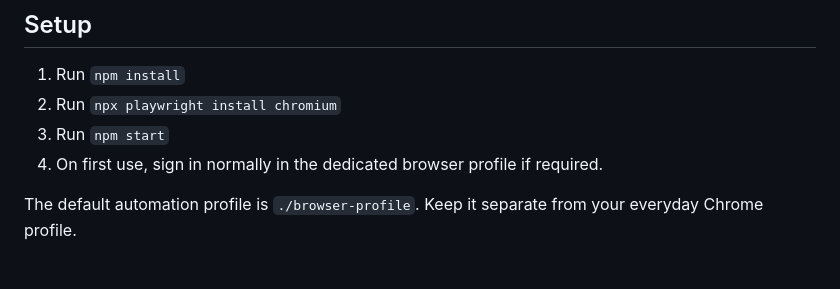
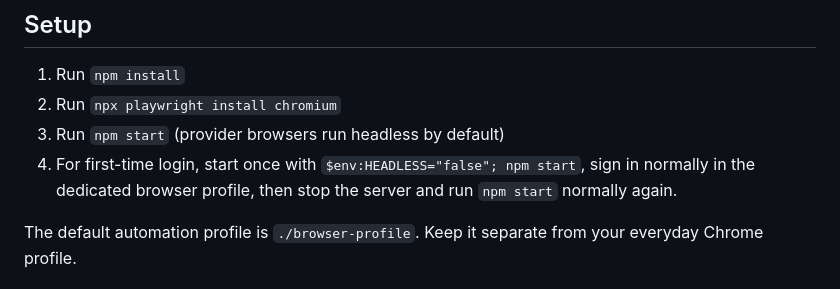
Before and after one commit to mhrrasekh/LLM2, a Markdown page: README.md, the part around the change. GitHub-like rendering.

Commit message:
docs: explain headless provider browser setup

```diff
--- a/README.md
+++ b/README.md
@@ -16,8 +16,8 @@ Client -> HTTP API -> validation -> request queue -> provider adapter -> Playwri
 
 1. Run `npm install`
 2. Run `npx playwright install chromium`
-3. Run `npm start`
-4. On first use, sign in normally in the dedicated browser profile if required.
+3. Run `npm start` (provider browsers run headless by default)
+4. For first-time login, start once with `$env:HEADLESS="false"; npm start`, sign in normally in the dedicated browser profile, then stop the server and run `npm start` normally again.
 
 The default automation profile is `./browser-profile`. Keep it separate from your everyday Chrome profile.
 
```
